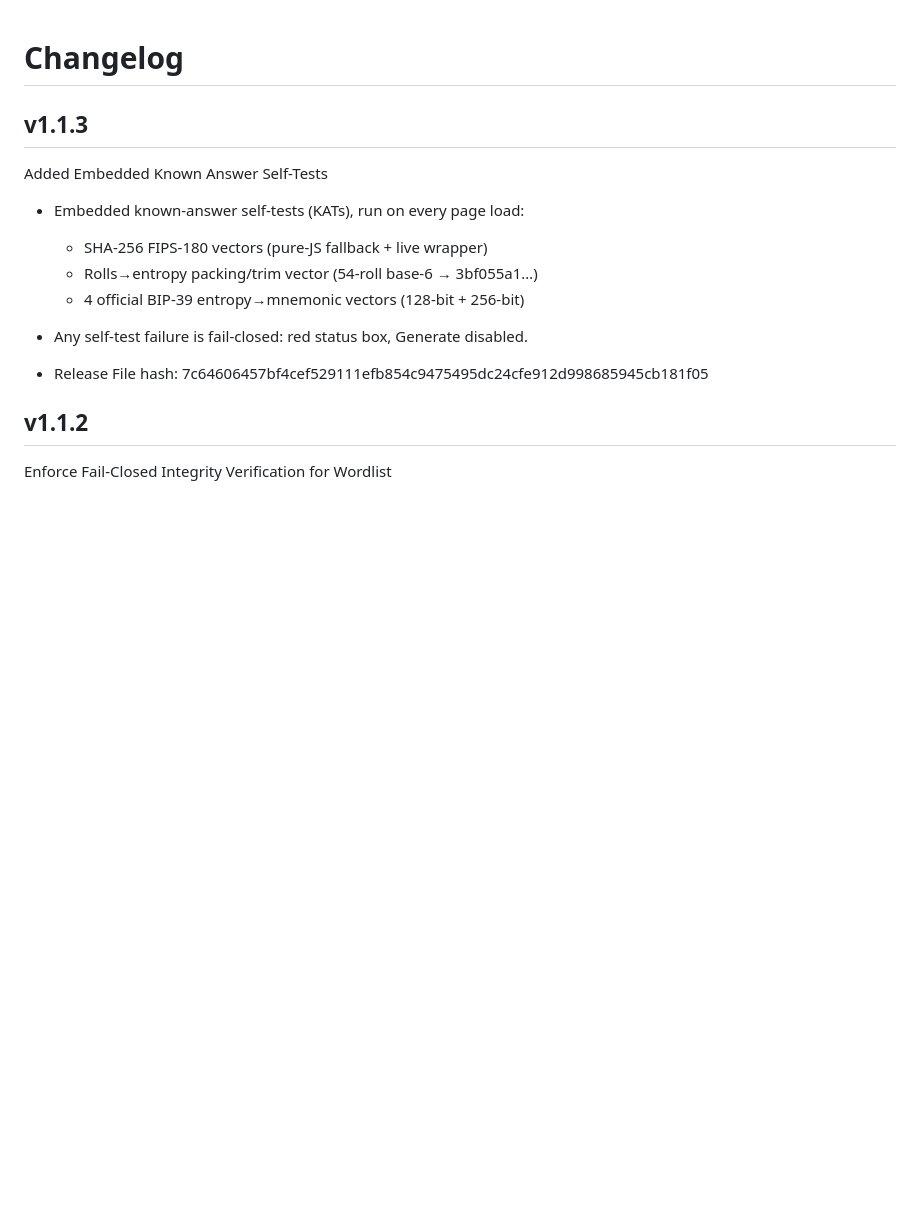
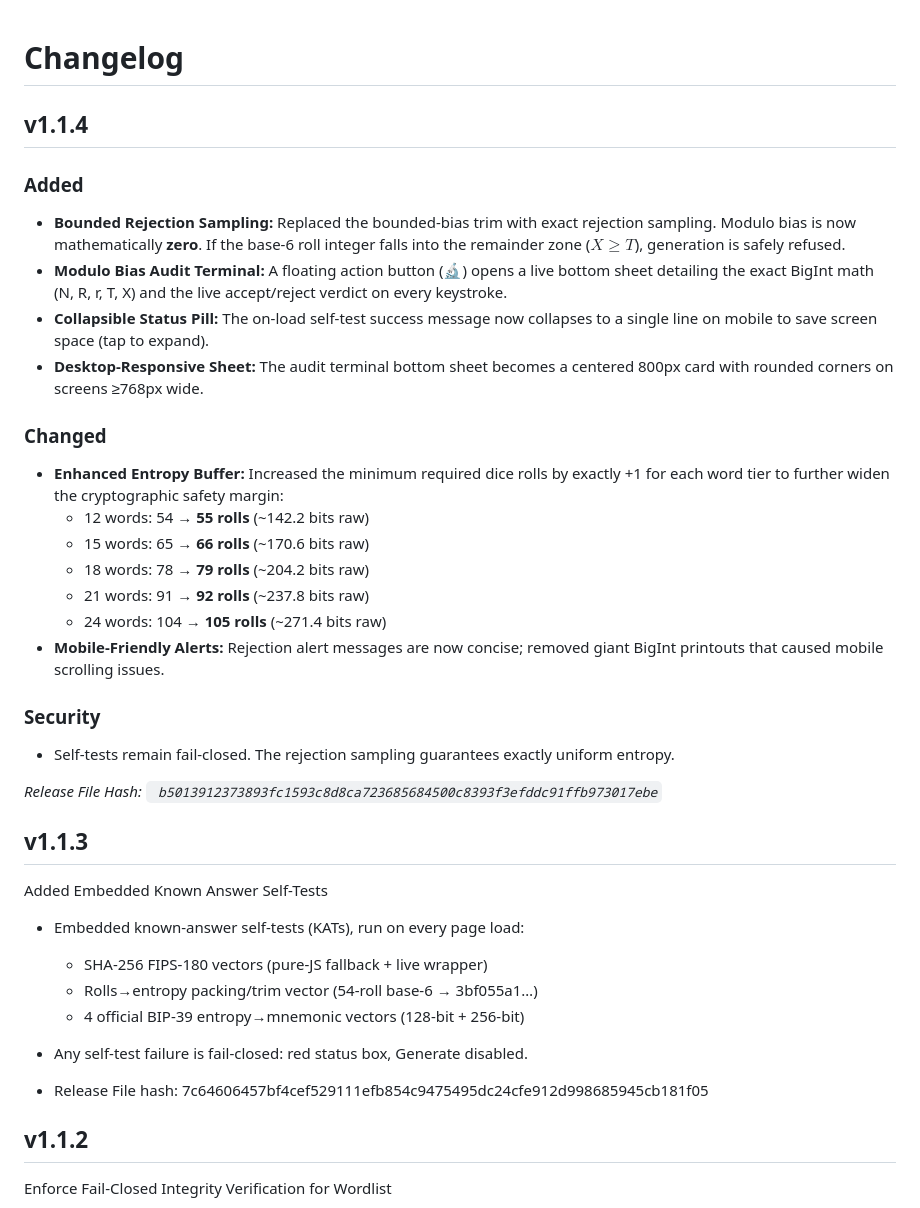
Before and after one commit to IanMcLo/bip-39-dice, a Markdown page: CHANGELOG.md, the part around the change. Drawn GitHub-style; blank space fills up the shorter version.

Commit message:
Update CHANGELOG.md
v1.1.4 release notes

```diff
--- a/CHANGELOG.md
+++ b/CHANGELOG.md
@@ -1,4 +1,25 @@
 # Changelog
+
+##  v1.1.4
+### Added
+- **Bounded Rejection Sampling:** Replaced the bounded-bias trim with exact rejection sampling. Modulo bias is now mathematically **zero**. If the base-6 roll integer falls into the remainder zone ($X \ge T$), generation is safely refused.
+- **Modulo Bias Audit Terminal:** A floating action button (🔬) opens a live bottom sheet detailing the exact BigInt math (N, R, r, T, X) and the live accept/reject verdict on every keystroke.
+- **Collapsible Status Pill:** The on-load self-test success message now collapses to a single line on mobile to save screen space (tap to expand).
+- **Desktop-Responsive Sheet:** The audit terminal bottom sheet becomes a centered 800px card with rounded corners on screens ≥768px wide.
+
+### Changed
+- **Enhanced Entropy Buffer:** Increased the minimum required dice rolls by exactly +1 for each word tier to further widen the cryptographic safety margin:
+  - 12 words: 54 → **55 rolls** (~142.2 bits raw)
+  - 15 words: 65 → **66 rolls** (~170.6 bits raw)
+  - 18 words: 78 → **79 rolls** (~204.2 bits raw)
+  - 21 words: 91 → **92 rolls** (~237.8 bits raw)
+  - 24 words: 104 → **105 rolls** (~271.4 bits raw)
+- **Mobile-Friendly Alerts:** Rejection alert messages are now concise; removed giant BigInt printouts that caused mobile scrolling issues.
+
+### Security
+- Self-tests remain fail-closed. The rejection sampling guarantees exactly uniform entropy.
+
+*Release File Hash: ` b5013912373893fc1593c8d8ca723685684500c8393f3efddc91ffb973017ebe`*
 
 ## v1.1.3
 
```
